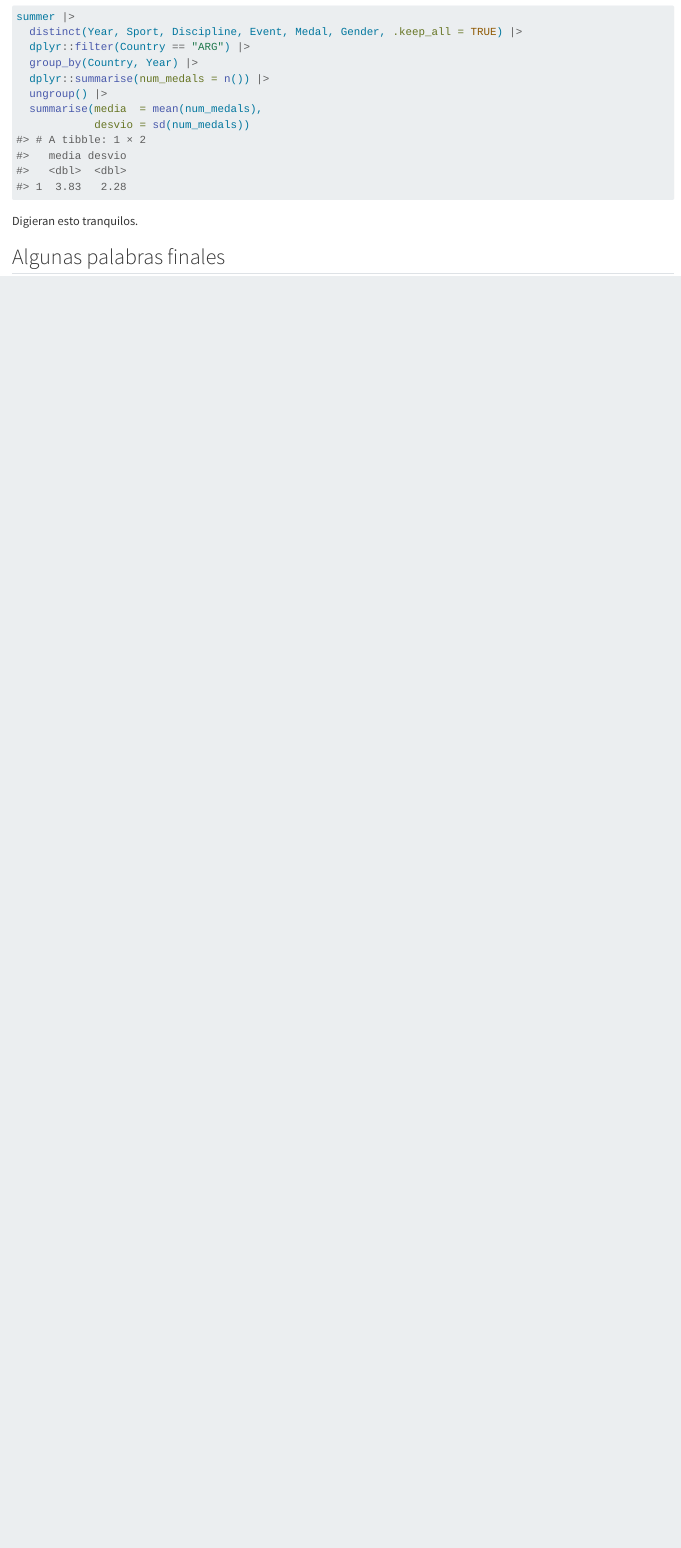
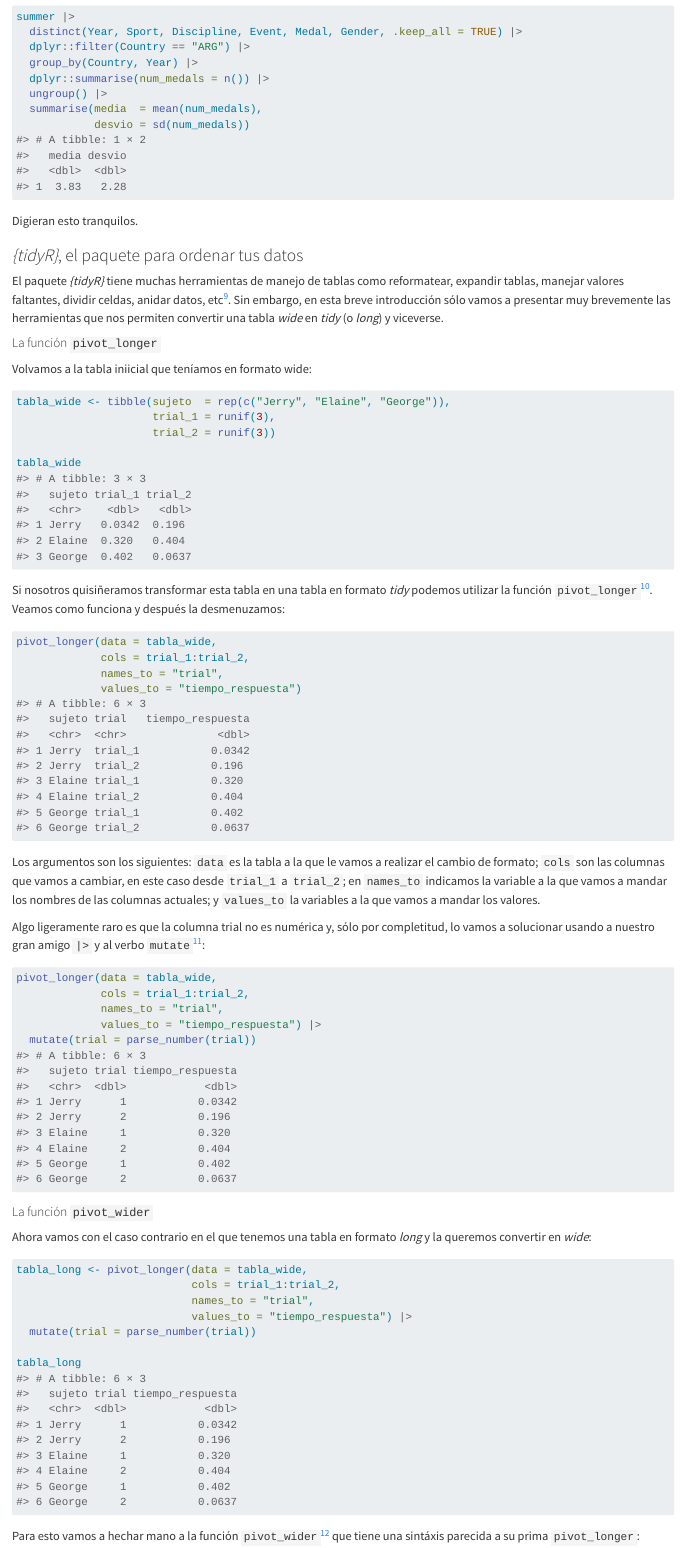
Before and after one commit to spiousas/ExpDes, a Quarto document (qmds/intro_R.qmd): the page in a window 1100 px wide, from 8500 px down. Rendered offline with R 4.5, knitr and Pandoc in place of Quarto, with nearby package versions.

Commit message:
tidyr listo

````diff
--- a/qmds/intro_R.qmd
+++ b/qmds/intro_R.qmd
@@ -243,4 +243,69 @@ summer |>
 
 Digieran esto tranquilos.
 
-<!-- ### *{tidyR}*, el paquete para ordenar tus datos -->
+### *{tidyR}*, el paquete para ordenar tus datos
+
+El paquete *{tidyR}* tiene muchas herramientas de manejo de tablas como reformatear, expandir tablas, manejar valores faltantes, dividir celdas, anidar datos, etc[^tidyr]. Sin embargo, en esta breve introducción sólo vamos a presentar muy brevemente las herramientas que nos permiten convertir una tabla *wide* en *tidy* (o *long*) y viceverse.
+
+[^tidyr]: Para más información ver el [cheatsheet](https://github.com/rstudio/cheatsheets/blob/main/tidyr.pdf).
+
+#### La función `pivot_longer`
+
+Volvamos a la tabla iniicial que teníamos en formato wide:
+
+```{r}
+#| echo: true
+#| message: false
+tabla_wide <- tibble(sujeto  = rep(c("Jerry", "Elaine", "George")),
+                     trial_1 = runif(3),
+                     trial_2 = runif(3))
+
+tabla_wide
+```
+
+Si nosotros quisiñeramos transformar esta tabla en una tabla en formato *tidy* podemos utilizar la función `pivot_longer`[^pivot_longer]. Veamos como funciona y después la desmenuzamos:
+
+[^pivot_longer]: Más información [acá](https://tidyr.tidyverse.org/reference/pivot_longer.html).
+
+```{r}
+#| echo: true
+#| message: false
+pivot_longer(data = tabla_wide,
+             cols = trial_1:trial_2,
+             names_to = "trial",
+             values_to = "tiempo_respuesta")
+```
+
+Los argumentos son los siguientes: `data` es la tabla a la que le vamos a realizar el cambio de formato; `cols` son las columnas que vamos a cambiar, en este caso desde `trial_1` a `trial_2`; en `names_to` indicamos la variable a la que vamos a mandar los nombres de las columnas actuales; y `values_to` la variables a la que vamos a mandar los valores.
+
+Algo ligeramente raro es que la columna trial no es numérica y, sólo por completitud, lo vamos a solucionar usando a nuestro gran amigo `|>` y al verbo `mutate`[^parse_number]:
+
+[^parse_number]: Y la función [`parse_number`](https://readr.tidyverse.org/reference/parse_number.html) del paquete *{readr}*.
+
+```{r}
+#| echo: true
+#| message: false
+pivot_longer(data = tabla_wide,
+             cols = trial_1:trial_2,
+             names_to = "trial",
+             values_to = "tiempo_respuesta") |>
+  mutate(trial = parse_number(trial))
+```
+
+#### La función `pivot_wider`
+
+Ahora vamos con el caso contrario en el que tenemos una tabla en formato *long* y la queremos convertir en *wide*:
+
+```{r}
+#| echo: true
+#| message: false
+tabla_long <- pivot_longer(data = tabla_wide,
+                           cols = trial_1:trial_2,
+                           names_to = "trial",
+                           values_to = "tiempo_respuesta") |>
+  mutate(trial = parse_number(trial))
+
+tabla_long
+```
+
+Para esto vamos a hechar mano a la función `pivot_wider`[^pivot_wider] que tiene una sintáxis parecida a su prima `pivot_longer`:
````
Also changed, not shown: docs/search.json, qmds/intro_R.qmd (23 more changed lines), 1 other file.
